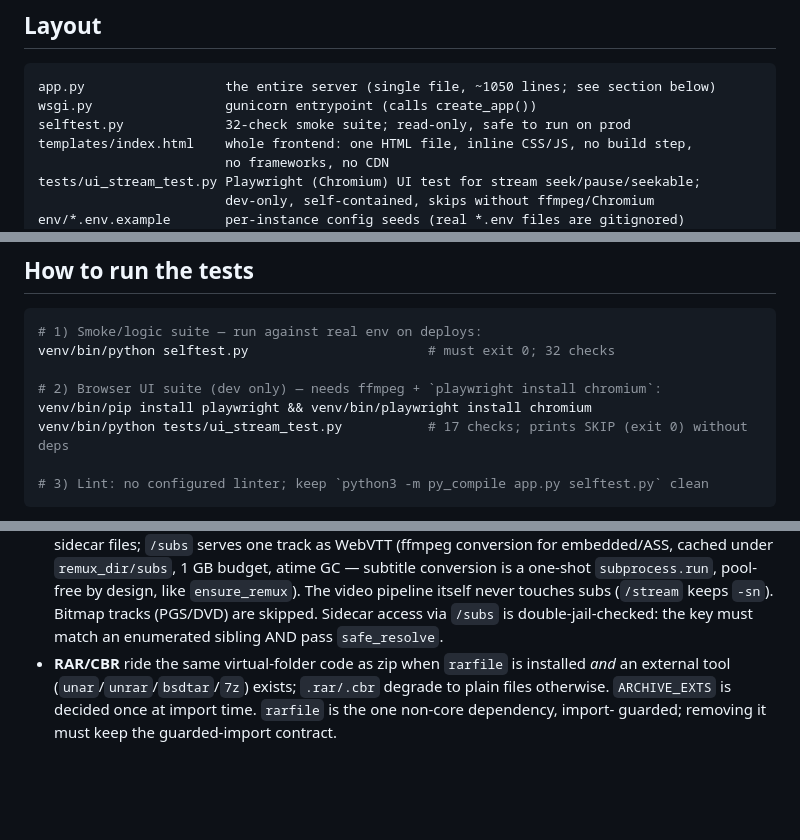
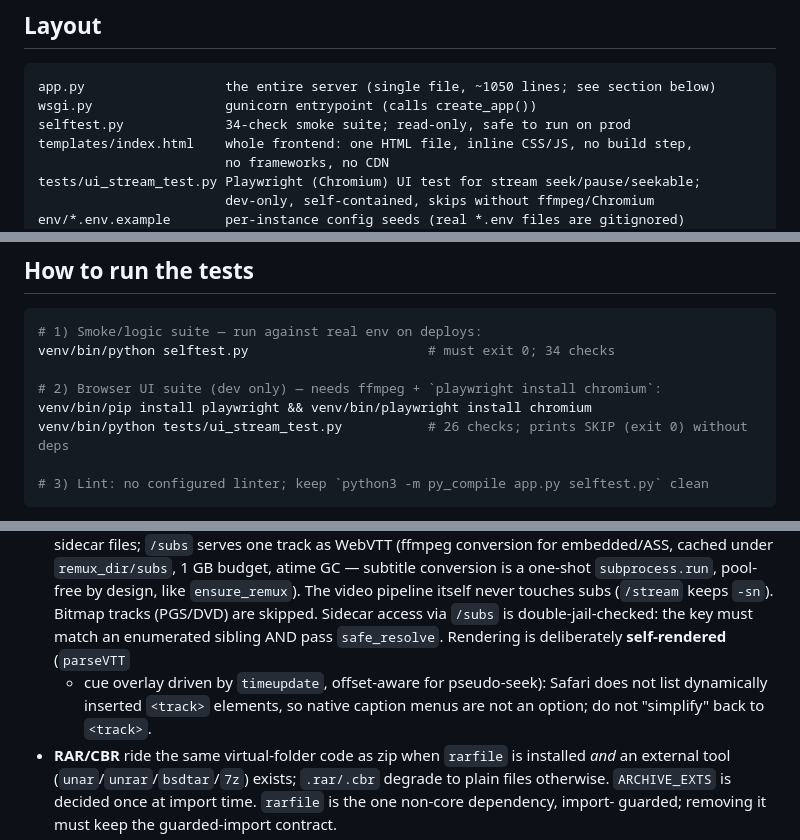
Before and after one commit to evulnet/evulMedia, a Markdown page: AGENTS.md, 3 parts joined by grey strips. Rendered like a GitHub page; blank space fills up the shorter version.

Commit message:
docs: sync stale check counts (34 selftest / 26 UI) and CC-overlay rationale

````diff
--- a/AGENTS.md
+++ b/AGENTS.md
@@ -18,7 +18,7 @@ Emby/Jellyfin. Keep that spirit in every change: fewer moving parts, not more.
 ```
 app.py                  the entire server (single file, ~1050 lines; see section below)
 wsgi.py                 gunicorn entrypoint (calls create_app())
-selftest.py             32-check smoke suite; read-only, safe to run on prod
+selftest.py             34-check smoke suite; read-only, safe to run on prod
 templates/index.html    whole frontend: one HTML file, inline CSS/JS, no build step,
                         no frameworks, no CDN
 tests/ui_stream_test.py Playwright (Chromium) UI test for stream seek/pause/seekable;
@@ -46,11 +46,11 @@ empty in dev; production requires it.
 
 ```bash
 # 1) Smoke/logic suite — run against real env on deploys:
-venv/bin/python selftest.py                       # must exit 0; 32 checks
+venv/bin/python selftest.py                       # must exit 0; 34 checks
 
 # 2) Browser UI suite (dev only) — needs ffmpeg + `playwright install chromium`:
 venv/bin/pip install playwright && venv/bin/playwright install chromium
-venv/bin/python tests/ui_stream_test.py           # 17 checks; prints SKIP (exit 0) without deps
+venv/bin/python tests/ui_stream_test.py           # 26 checks; prints SKIP (exit 0) without deps
 
 # 3) Lint: no configured linter; keep `python3 -m py_compile app.py selftest.py` clean
 ```
@@ -93,7 +93,10 @@ tree in `tempfile` — never point dev servers or tests at someone's real librar
   The video pipeline itself never touches subs (`/stream` keeps `-sn`).
   Bitmap tracks (PGS/DVD) are skipped. Sidecar access via `/subs` is
   double-jail-checked: the key must match an enumerated sibling AND pass
-  `safe_resolve`.
+  `safe_resolve`. Rendering is deliberately **self-rendered** (`parseVTT`
+  + cue overlay driven by `timeupdate`, offset-aware for pseudo-seek):
+  Safari does not list dynamically inserted `<track>` elements, so native
+  caption menus are not an option; do not "simplify" back to `<track>`.
 - **RAR/CBR** ride the same virtual-folder code as zip when `rarfile` is
   installed *and* an external tool (`unar`/`unrar`/`bsdtar`/`7z`) exists;
   `.rar/.cbr` degrade to plain files otherwise. `ARCHIVE_EXTS` is decided
````
Also changed, not shown: other parts of AGENTS.md (+1 -1 lines), README.md (+2 -2 lines).
